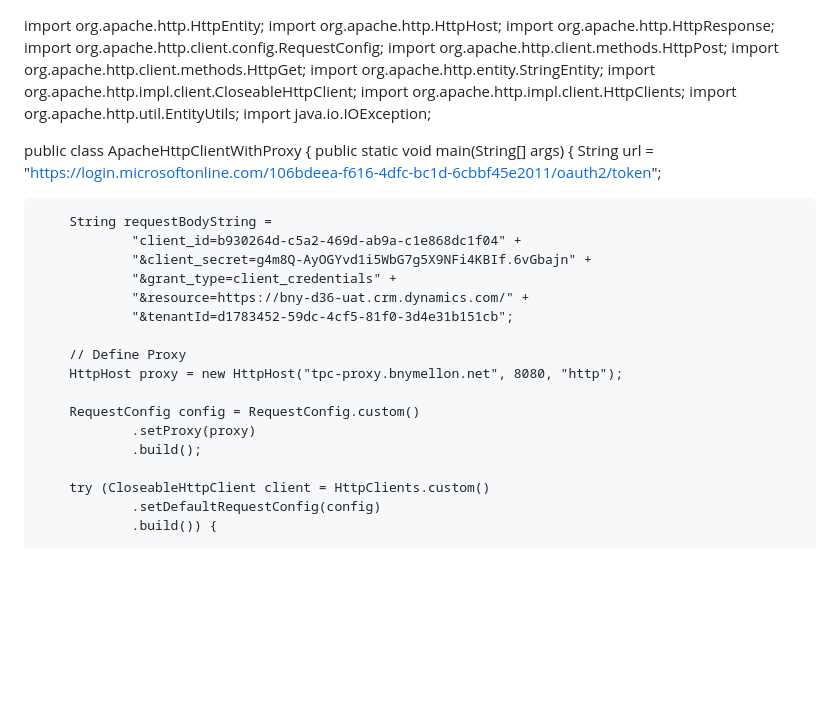
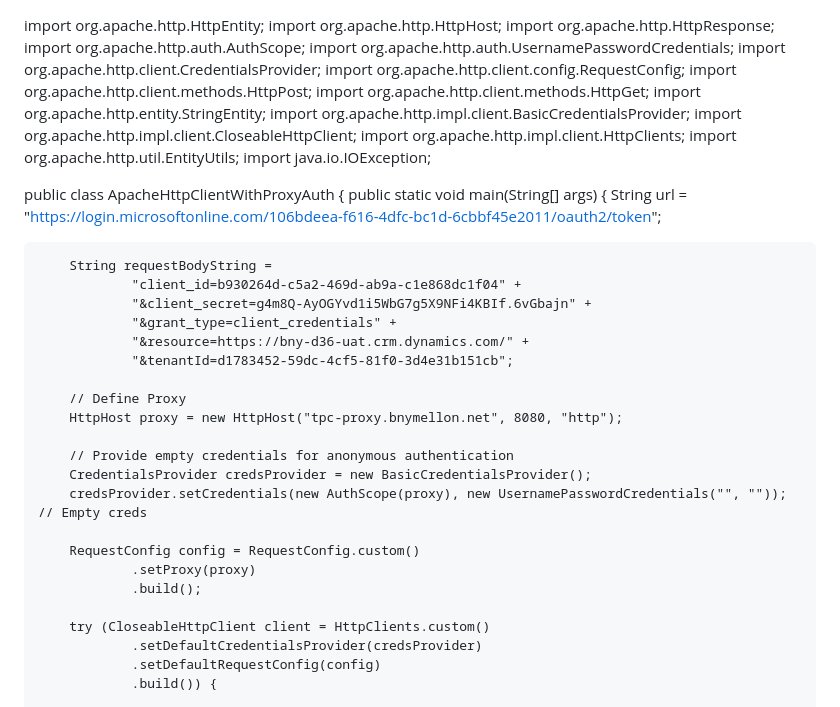
Before and after one commit to edwardsalvatore/thanuja, a Markdown page: README.md, the part around the change. GitHub-like rendering; blank space fills up the shorter version.

```diff
--- a/README.md
+++ b/README.md
@@ -1,16 +1,20 @@
 import org.apache.http.HttpEntity;
 import org.apache.http.HttpHost;
 import org.apache.http.HttpResponse;
+import org.apache.http.auth.AuthScope;
+import org.apache.http.auth.UsernamePasswordCredentials;
+import org.apache.http.client.CredentialsProvider;
 import org.apache.http.client.config.RequestConfig;
 import org.apache.http.client.methods.HttpPost;
 import org.apache.http.client.methods.HttpGet;
 import org.apache.http.entity.StringEntity;
+import org.apache.http.impl.client.BasicCredentialsProvider;
 import org.apache.http.impl.client.CloseableHttpClient;
 import org.apache.http.impl.client.HttpClients;
 import org.apache.http.util.EntityUtils;
 import java.io.IOException;
 
-public class ApacheHttpClientWithProxy {
+public class ApacheHttpClientWithProxyAuth {
     public static void main(String[] args) {
         String url = "https://login.microsoftonline.com/106bdeea-f616-4dfc-bc1d-6cbbf45e2011/oauth2/token";
 
@@ -24,11 +28,16 @@ public class ApacheHttpClientWithProxy {
         // Define Proxy
         HttpHost proxy = new HttpHost("tpc-proxy.bnymellon.net", 8080, "http");
 
+        // Provide empty credentials for anonymous authentication
+        CredentialsProvider credsProvider = new BasicCredentialsProvider();
+        credsProvider.setCredentials(new AuthScope(proxy), new UsernamePasswordCredentials("", "")); // Empty creds
+
         RequestConfig config = RequestConfig.custom()
                 .setProxy(proxy)
                 .build();
 
         try (CloseableHttpClient client = HttpClients.custom()
+                .setDefaultCredentialsProvider(credsProvider)
                 .setDefaultRequestConfig(config)
                 .build()) {
 
```
